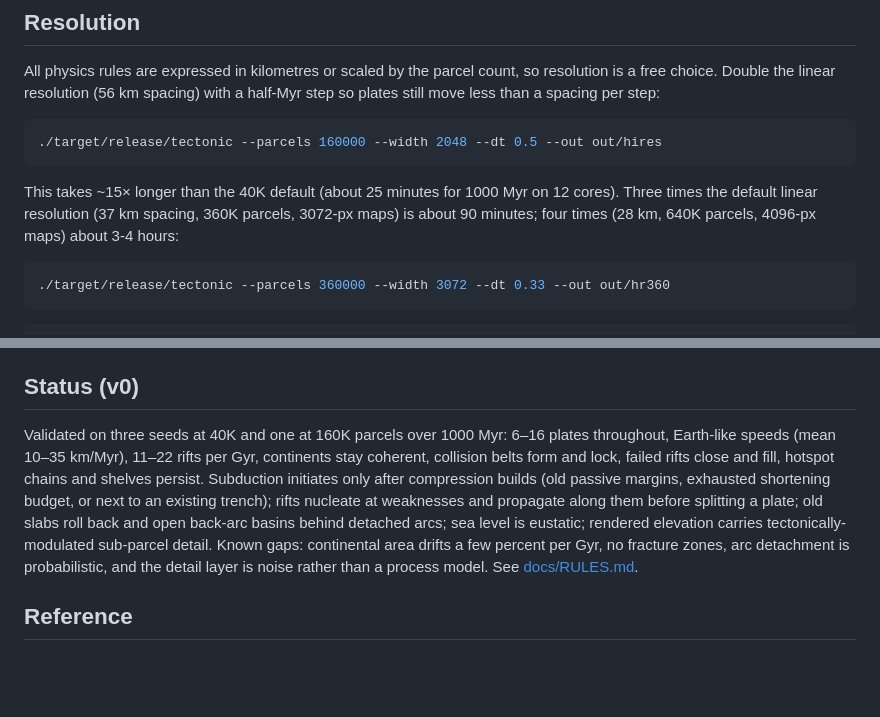
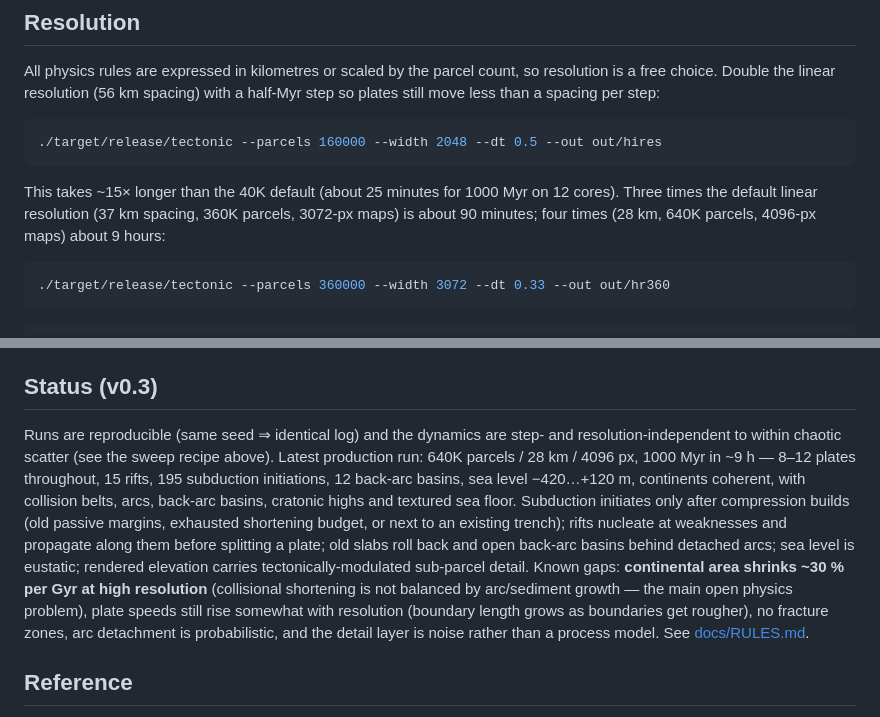
Before and after one commit to CaliTarheel/SideStep, a Markdown page: README.md, 2 parts joined by grey strips. Drawn GitHub-style; blank space fills up the shorter version.

Commit message:
README: v0.3 status from the 640K run
Co-Authored-By: Claude Fable 5 <noreply@anthropic.com>

````diff
--- a/README.md
+++ b/README.md
@@ -86,7 +86,7 @@ less than a spacing per step:
 
 This takes ~15× longer than the 40K default (about 25 minutes for 1000 Myr on 12 cores).
 Three times the default linear resolution (37 km spacing, 360K parcels, 3072-px maps) is
-about 90 minutes; four times (28 km, 640K parcels, 4096-px maps) about 3-4 hours:
+about 90 minutes; four times (28 km, 640K parcels, 4096-px maps) about 9 hours:
 
 ```bash
 ./target/release/tectonic --parcels 360000 --width 3072 --dt 0.33 --out out/hr360
@@ -120,17 +120,22 @@ equator (1024 px ≈ 39 km/px, 2048 px ≈ 20 km/px).
 - `src/bin/viewer.rs` + `viewer/index.html` — localhost server + WebGL globe viewer
 - `src/gplates.rs` — GPlates export (rotations, GPML, GMT, raster sequences)
 
-## Status (v0)
+## Status (v0.3)
 
-Validated on three seeds at 40K and one at 160K parcels over 1000 Myr: 6–16 plates throughout,
-Earth-like speeds (mean 10–35 km/Myr), 11–22 rifts per Gyr, continents stay coherent,
-collision belts form and lock, failed rifts close and fill, hotspot chains and shelves persist.
+Runs are reproducible (same seed ⇒ identical log) and the dynamics are step- and
+resolution-independent to within chaotic scatter (see the sweep recipe above). Latest
+production run: 640K parcels / 28 km / 4096 px, 1000 Myr in ~9 h — 8–12 plates throughout,
+15 rifts, 195 subduction initiations, 12 back-arc basins, sea level −420…+120 m, continents
+coherent, with collision belts, arcs, back-arc basins, cratonic highs and textured sea floor.
 Subduction initiates only after compression builds (old passive margins, exhausted shortening
 budget, or next to an existing trench); rifts nucleate at weaknesses and propagate along them
 before splitting a plate; old slabs roll back and open back-arc basins behind detached arcs;
 sea level is eustatic; rendered elevation carries tectonically-modulated sub-parcel detail.
-Known gaps: continental area drifts a few percent per Gyr, no fracture zones, arc detachment
-is probabilistic, and the detail layer is noise rather than a process model. See
+Known gaps: **continental area shrinks ~30 % per Gyr at high resolution** (collisional
+shortening is not balanced by arc/sediment growth — the main open physics problem), plate
+speeds still rise somewhat with resolution (boundary length grows as boundaries get rougher),
+no fracture zones, arc detachment is probabilistic, and the detail layer is noise rather than
+a process model. See
 [docs/RULES.md](docs/RULES.md).
 
 ## Reference
````
